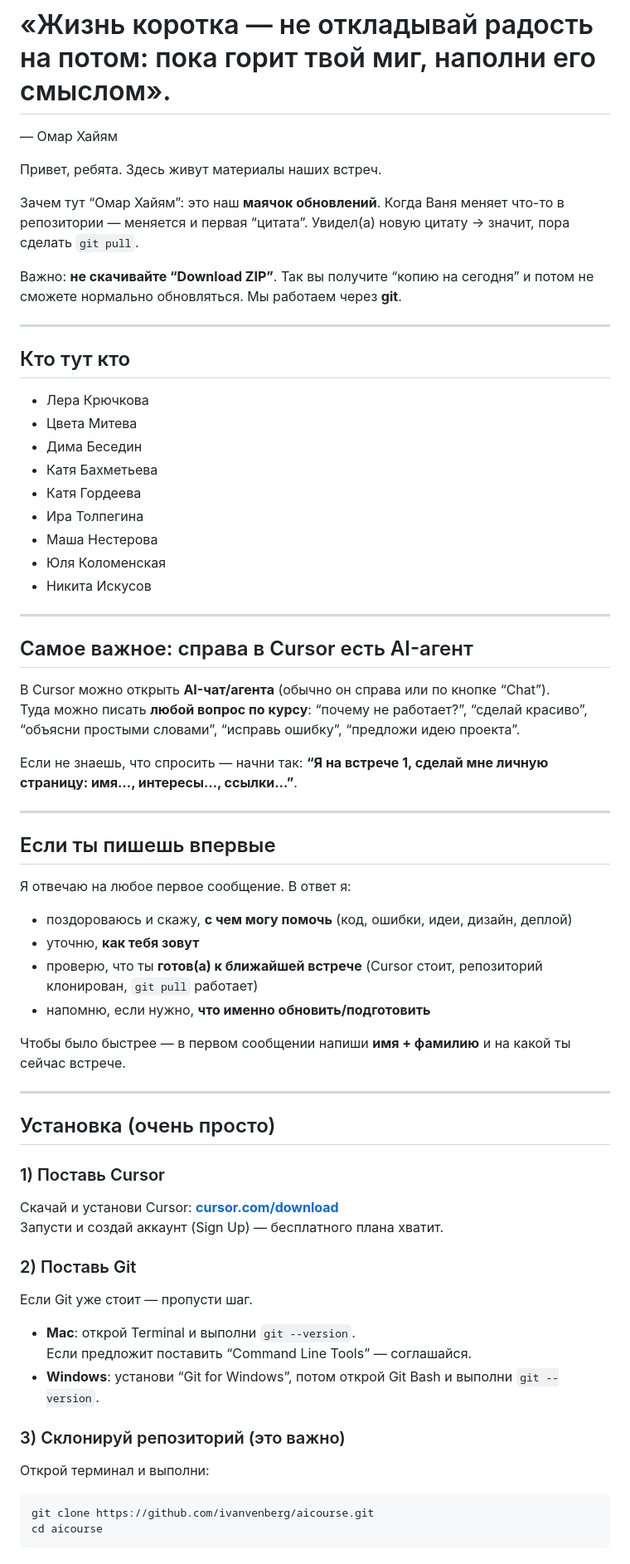
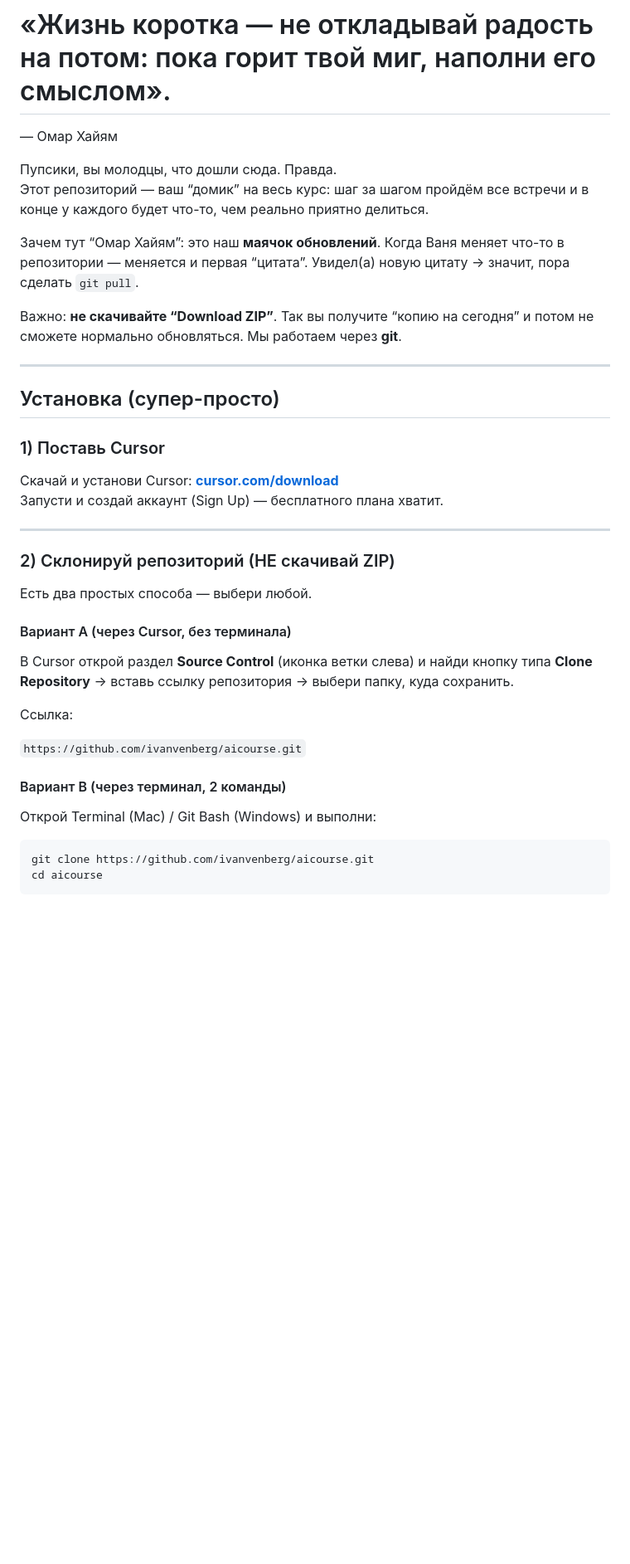
Before and after one commit to ivanvenberg/aicourse, a Markdown page: README.md, the part around one of its changes. Shown at 83% size. Drawn GitHub-style; blank space fills up the shorter version.

Commit message:
Reorder README for beginners and hide internal notes
Add a motivational intro, move installation to the top with a no-terminal Cursor clone option, remove visible names, and tuck internal guidance into a details block.

Co-authored-by: Cursor <cursoragent@cursor.com>

````diff
--- a/README.md
+++ b/README.md
@@ -1,7 +1,8 @@
 # «Жизнь коротка — не откладывай радость на потом: пока горит твой миг, наполни его смыслом».
 — Омар Хайям
 
-Привет, ребята. Здесь живут материалы наших встреч.
+Пупсики, вы молодцы, что дошли сюда. Правда.
+Этот репозиторий — ваш “домик” на весь курс: шаг за шагом пройдём все встречи и в конце у каждого будет что-то, чем реально приятно делиться.
 
 Зачем тут “Омар Хайям”: это наш **маячок обновлений**. Когда Ваня меняет что-то в репозитории — меняется и первая “цитата”. Увидел(а) новую цитату → значит, пора сделать `git pull`.
 
@@ -9,60 +10,30 @@
 
 ---
 
-## Кто тут кто
-
-- Лера Крючкова
-- Цвета Митева
-- Дима Беседин
-- Катя Бахметьева
-- Катя Гордеева
-- Ира Толпегина
-- Маша Нестерова
-- Юля Коломенская
-- Никита Искусов
-
----
-
-## Самое важное: справа в Cursor есть AI-агент
-
-В Cursor можно открыть **AI-чат/агента** (обычно он справа или по кнопке “Chat”).
-Туда можно писать **любой вопрос по курсу**: “почему не работает?”, “сделай красиво”, “объясни простыми словами”, “исправь ошибку”, “предложи идею проекта”.
-
-Если не знаешь, что спросить — начни так: **“Я на встрече 1, сделай мне личную страницу: имя…, интересы…, ссылки…”**.
-
----
-
-## Если ты пишешь впервые
-
-Я отвечаю на любое первое сообщение. В ответ я:
-
-- поздороваюсь и скажу, **с чем могу помочь** (код, ошибки, идеи, дизайн, деплой)
-- уточню, **как тебя зовут**
-- проверю, что ты **готов(а) к ближайшей встрече** (Cursor стоит, репозиторий клонирован, `git pull` работает)
-- напомню, если нужно, **что именно обновить/подготовить**
-
-Чтобы было быстрее — в первом сообщении напиши **имя + фамилию** и на какой ты сейчас встрече.
-
----
-
-## Установка (очень просто)
+## Установка (супер-просто)
 
 ### 1) Поставь Cursor
 
 Скачай и установи Cursor: **[cursor.com/download](https://cursor.com/download)**
 Запусти и создай аккаунт (Sign Up) — бесплатного плана хватит.
 
-### 2) Поставь Git
+---
 
-Если Git уже стоит — пропусти шаг.
+### 2) Склонируй репозиторий (НЕ скачивай ZIP)
 
-- **Mac**: открой Terminal и выполни `git --version`.
-  Если предложит поставить “Command Line Tools” — соглашайся.
-- **Windows**: установи “Git for Windows”, потом открой Git Bash и выполни `git --version`.
+Есть два простых способа — выбери любой.
 
-### 3) Склонируй репозиторий (это важно)
+#### Вариант A (через Cursor, без терминала)
 
-Открой терминал и выполни:
+В Cursor открой раздел **Source Control** (иконка ветки слева) и найди кнопку типа **Clone Repository** → вставь ссылку репозитория → выбери папку, куда сохранить.
+
+Ссылка:
+
+`https://github.com/ivanvenberg/aicourse.git`
+
+#### Вариант B (через терминал, 2 команды)
+
+Открой Terminal (Mac) / Git Bash (Windows) и выполни:
 
 ```bash
 git clone https://github.com/ivanvenberg/aicourse.git
````
Also changed, not shown: other parts of README.md (+22 -12 lines).
